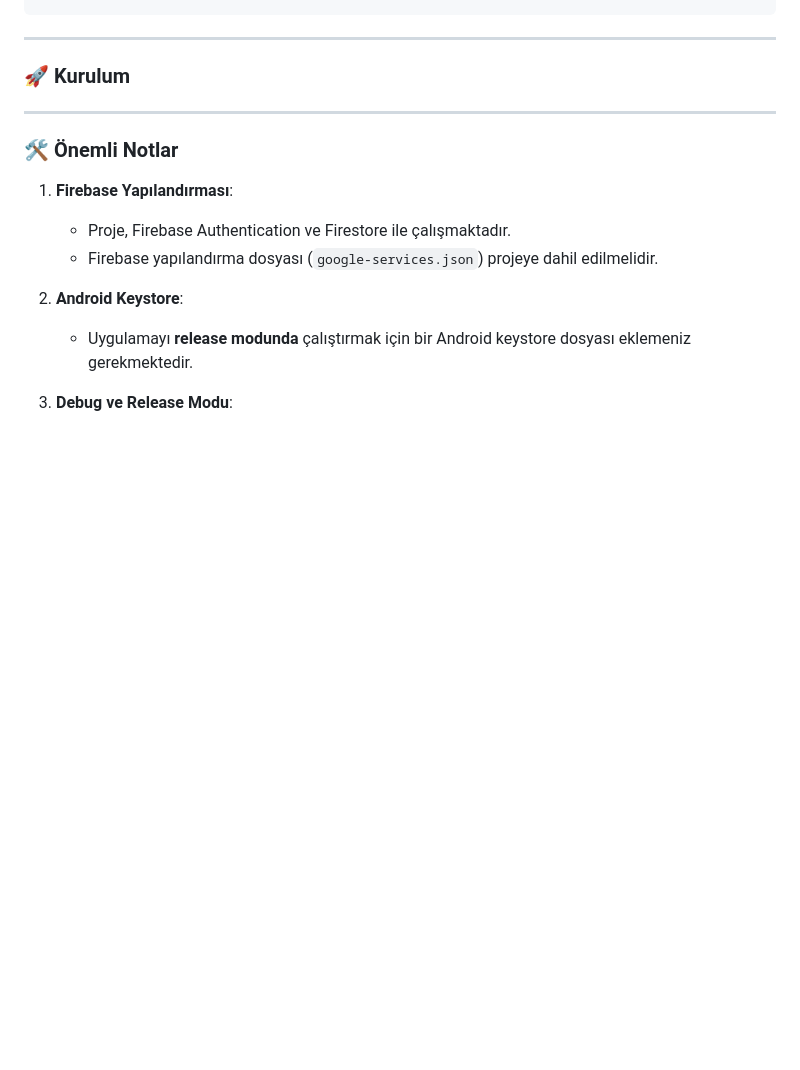
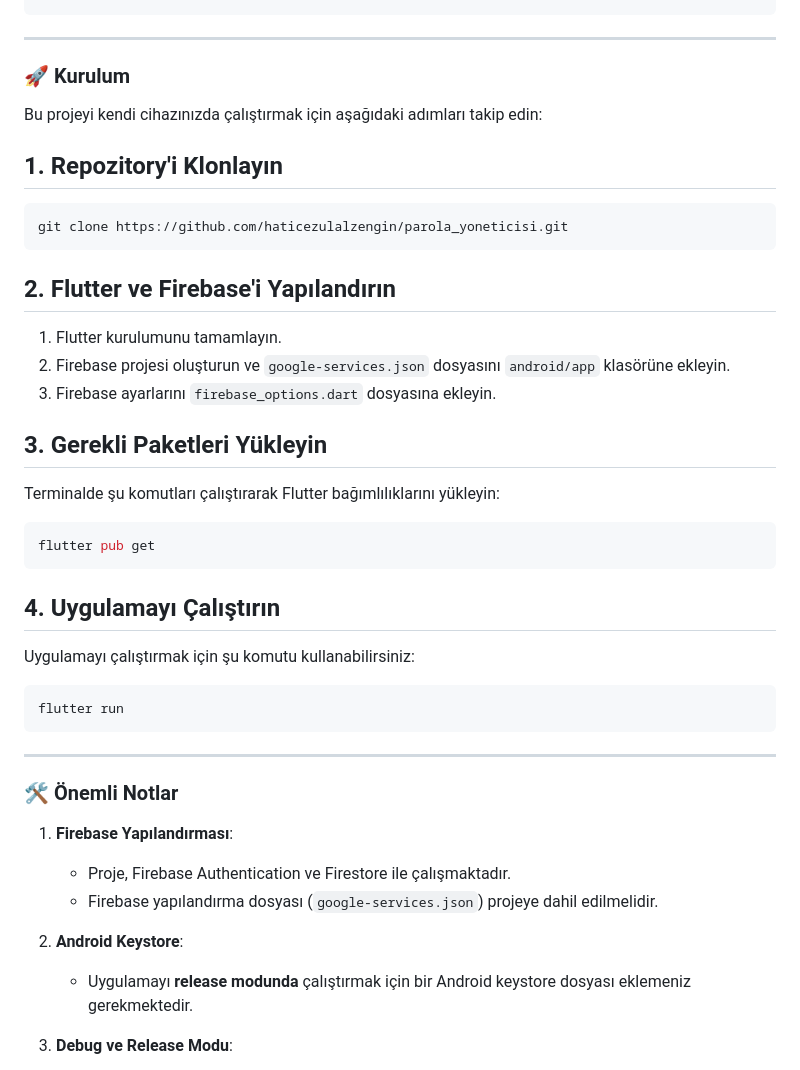
Before and after one commit to haticezulalzengin/parola_yoneticisi, a Markdown page: README.md, the part around the change. Drawn GitHub-style; blank space fills up the shorter version.

````diff
--- a/README.md
+++ b/README.md
@@ -50,6 +50,38 @@ lib/
 
 ### **🚀 Kurulum**
 
+Bu projeyi kendi cihazınızda çalıştırmak için aşağıdaki adımları takip edin:
+
+## 1. Repozitory'i Klonlayın
+
+```bash
+git clone https://github.com/haticezulalzengin/parola_yoneticisi.git
+```
+
+## 2. Flutter ve Firebase'i Yapılandırın
+
+1. Flutter kurulumunu tamamlayın.
+2. Firebase projesi oluşturun ve `google-services.json` dosyasını `android/app` klasörüne ekleyin.
+3. Firebase ayarlarını `firebase_options.dart` dosyasına ekleyin.
+
+## 3. Gerekli Paketleri Yükleyin
+
+Terminalde şu komutları çalıştırarak Flutter bağımlılıklarını yükleyin:
+
+```bash
+flutter pub get
+```
+
+## 4. Uygulamayı Çalıştırın
+
+Uygulamayı çalıştırmak için şu komutu kullanabilirsiniz:
+
+```bash
+flutter run
+```
+
+
+
 ---
 
 ### **🛠️ Önemli Notlar**
````
